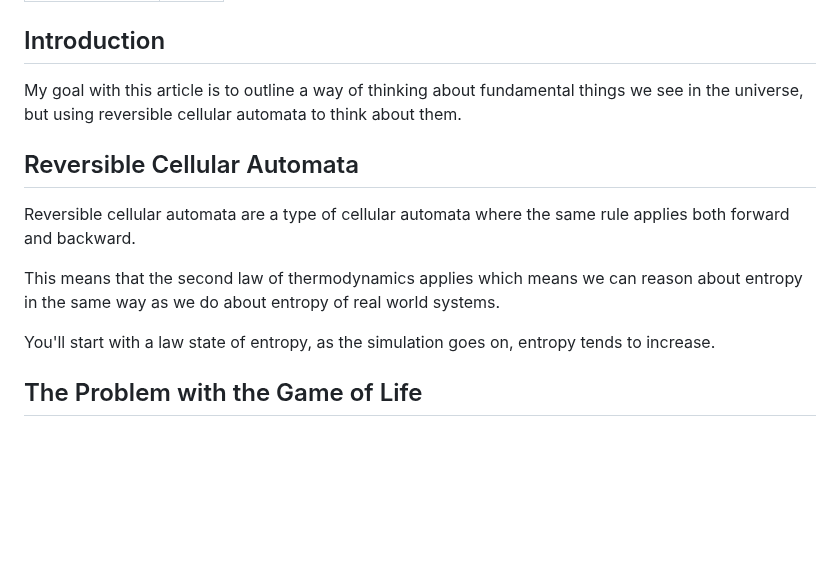
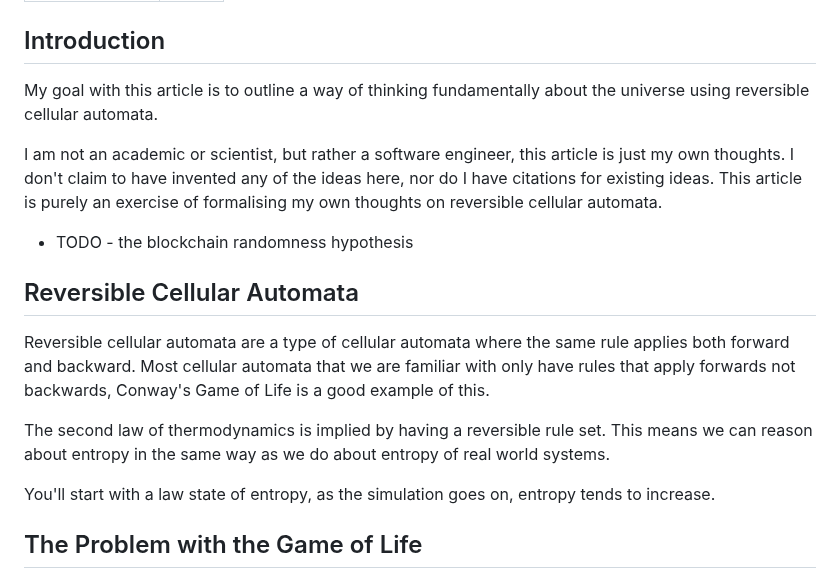
Before and after one commit to logiclogue/jordanlord.co.uk, a Markdown page: src/blog/apple-in-a-box.md, the part around the change. GitHub-like rendering; blank space fills up the shorter version.

Commit message:
Updates apple in a box article

```diff
--- a/src/blog/apple-in-a-box.md
+++ b/src/blog/apple-in-a-box.md
@@ -5,18 +5,26 @@ draft: true
 
 ## Introduction
 
-My goal with this article is to outline a way of thinking about fundamental
-things we see in the universe, but using reversible cellular automata to think
-about them.
+My goal with this article is to outline a way of thinking fundamentally about
+the universe using reversible cellular automata.
+
+I am not an academic or scientist, but rather a software engineer, this article
+is just my own thoughts. I don't claim to have invented any of the ideas here,
+nor do I have citations for existing ideas. This article is purely an exercise
+of formalising my own thoughts on reversible cellular automata.
+
+- TODO - the blockchain randomness hypothesis
 
 ## Reversible Cellular Automata
 
 Reversible cellular automata are a type of cellular automata where the same
-rule applies both forward and backward.
+rule applies both forward and backward. Most cellular automata that we are
+familiar with only have rules that apply forwards not backwards, Conway's Game
+of Life is a good example of this.
 
-This means that the second law
-of thermodynamics applies which means we can reason about entropy in the same
-way as we do about entropy of real world systems.
+The second law of thermodynamics is implied by having a reversible rule set.
+This means we can reason about entropy in the same way as we do about entropy of
+real world systems.
 
 You'll start with a law state of entropy, as the simulation goes on, entropy
 tends to increase.
```
